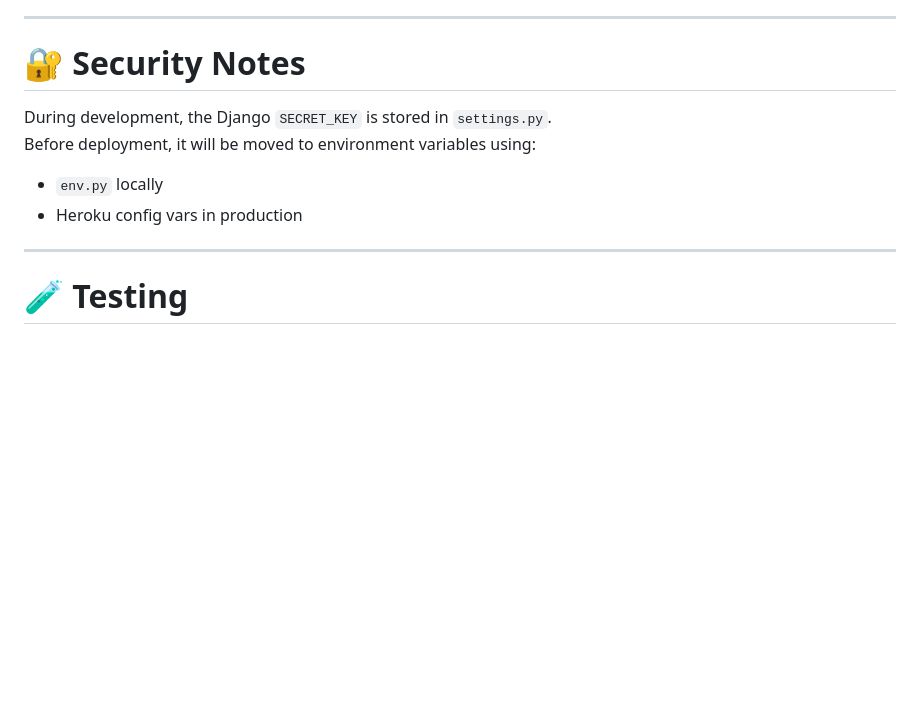
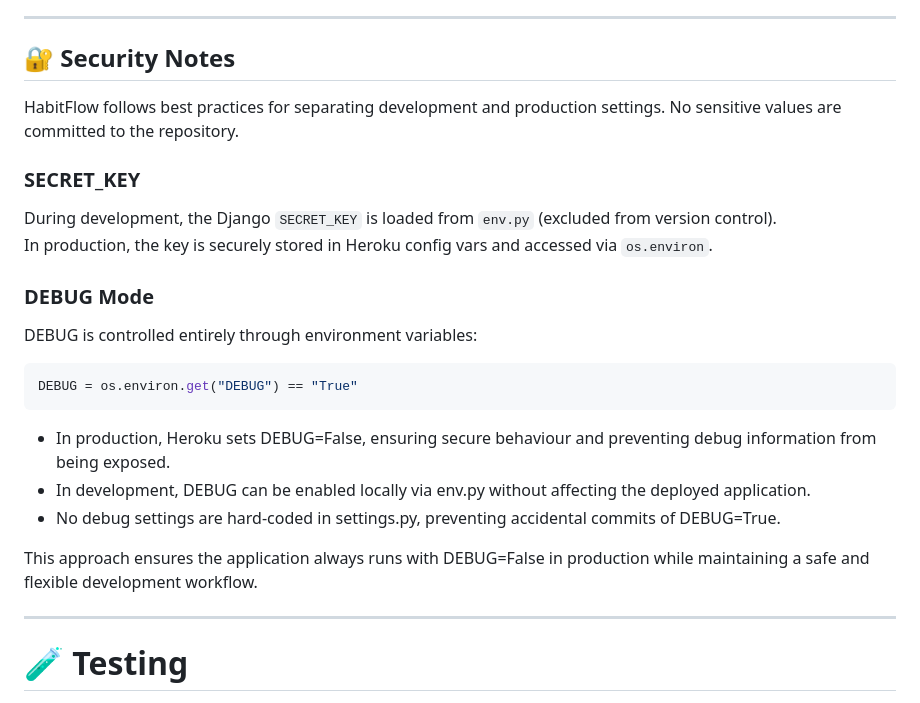
Before and after one commit to thejog2/habitflow, a Markdown page: README.md, the part around the change. Drawn GitHub-style; blank space fills up the shorter version.

Commit message:
updated readme with security notes

````diff
--- a/README.md
+++ b/README.md
@@ -561,13 +561,26 @@ Stored in `/docs`:
 
 ---
 
-# 🔐 Security Notes
+## 🔐 Security Notes
 
-During development, the Django `SECRET_KEY` is stored in `settings.py`.
-Before deployment, it will be moved to environment variables using:
+HabitFlow follows best practices for separating development and production settings. No sensitive values are committed to the repository.
 
-- `env.py` locally
-- Heroku config vars in production
+### SECRET_KEY
+During development, the Django `SECRET_KEY` is loaded from `env.py` (excluded from version control).
+In production, the key is securely stored in Heroku config vars and accessed via `os.environ`.
+
+### DEBUG Mode
+DEBUG is controlled entirely through environment variables:
+
+```python
+DEBUG = os.environ.get("DEBUG") == "True"
+```
+
+- In production, Heroku sets DEBUG=False, ensuring secure behaviour and preventing debug information from being exposed.
+- In development, DEBUG can be enabled locally via env.py without affecting the deployed application.
+- No debug settings are hard‑coded in settings.py, preventing accidental commits of DEBUG=True.
+
+This approach ensures the application always runs with DEBUG=False in production while maintaining a safe and flexible development workflow.
 
 ---
 
````
